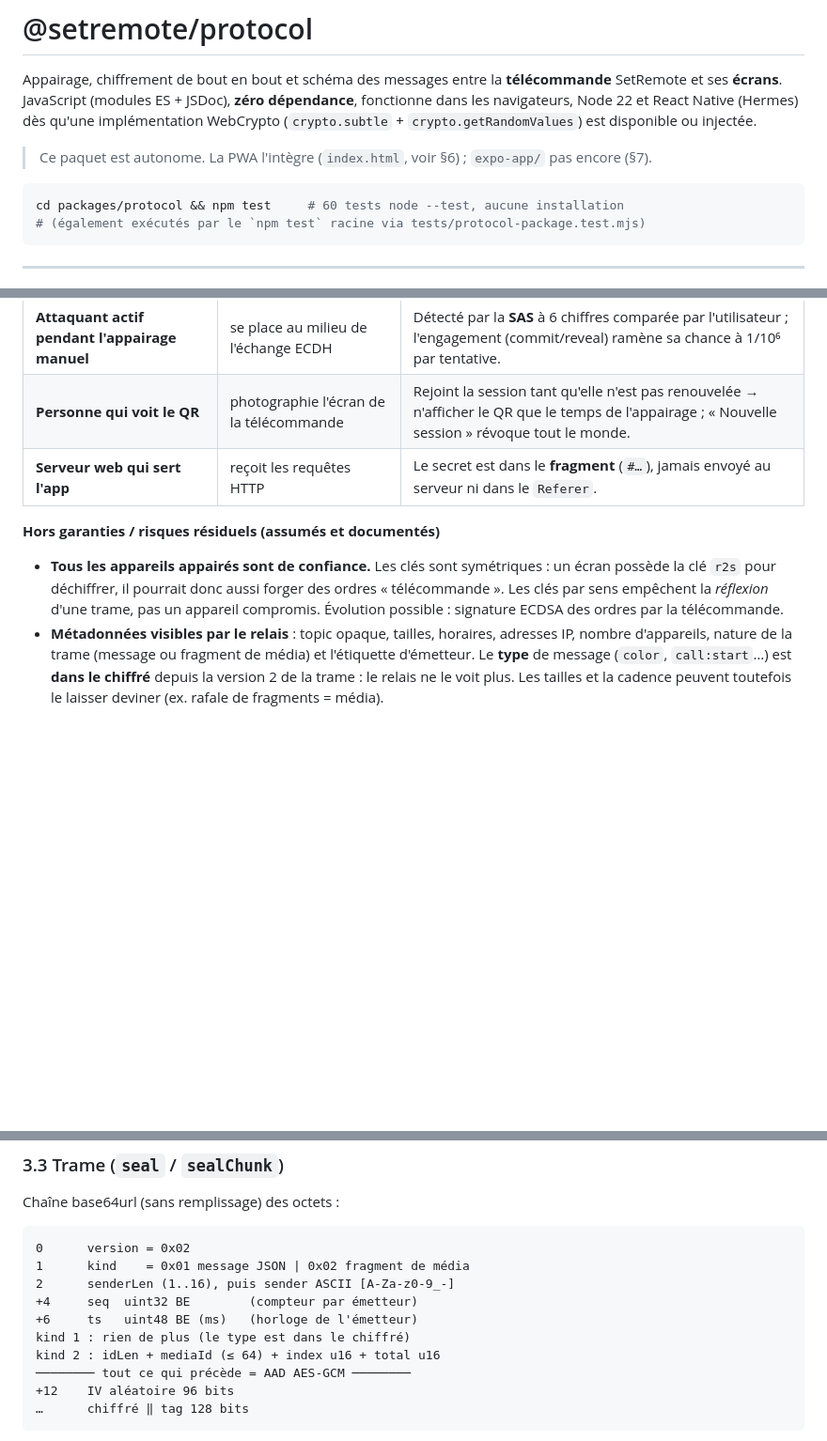
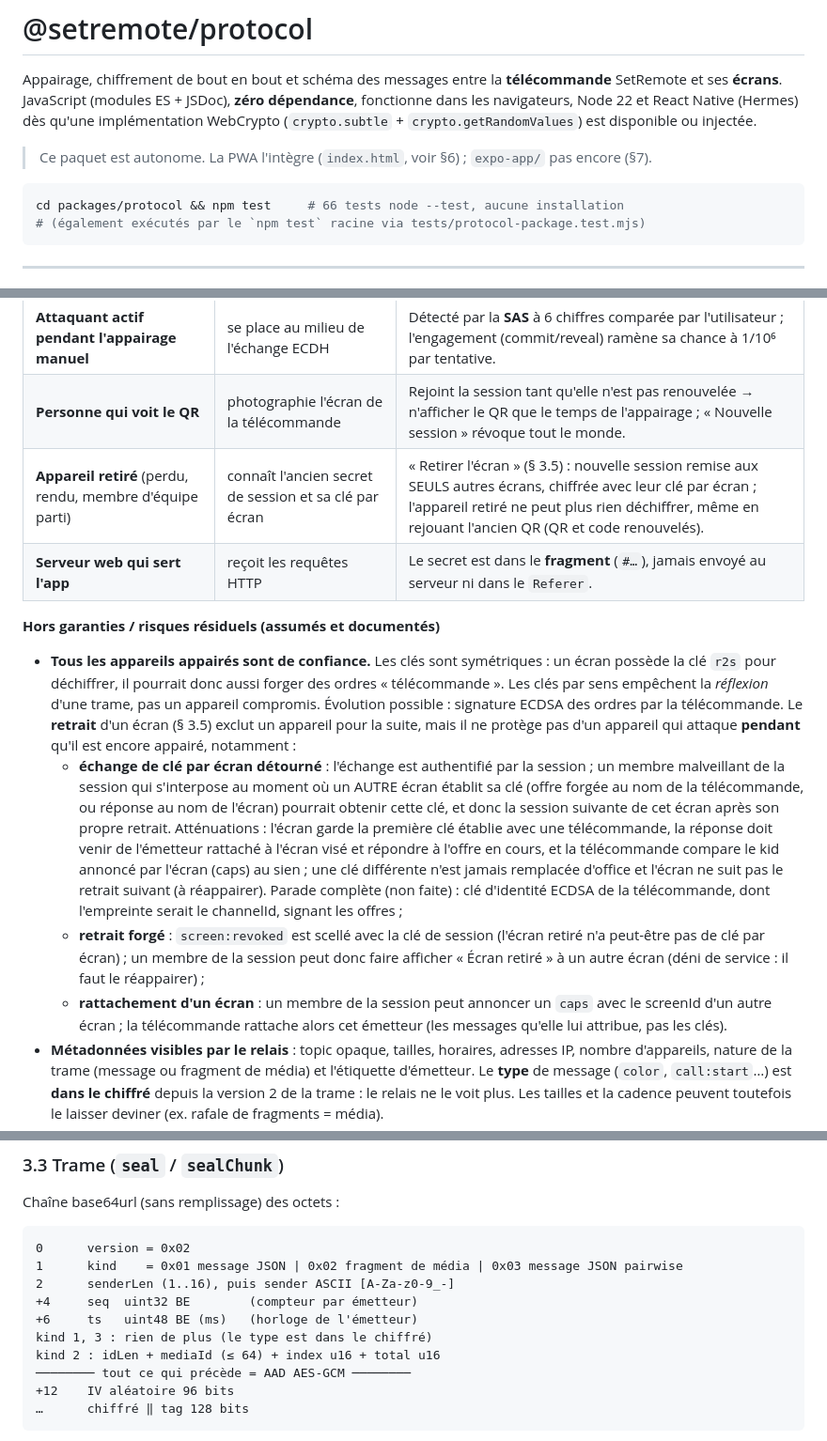
Before and after one commit to Pierre-ITSI/cine-light, a Markdown page: packages/protocol/README.md, 3 parts joined by grey strips. Shown at 94% size. Rendered like a GitHub page; blank space fills up the shorter version.

````diff
--- a/packages/protocol/README.md
+++ b/packages/protocol/README.md
@@ -10,7 +10,7 @@ Appairage, chiffrement de bout en bout et schéma des messages entre la
 > `expo-app/` pas encore (§7).
 
 ```sh
-cd packages/protocol && npm test     # 60 tests node --test, aucune installation
+cd packages/protocol && npm test     # 66 tests node --test, aucune installation
 # (également exécutés par le `npm test` racine via tests/protocol-package.test.mjs)
 ```
 
@@ -38,6 +38,7 @@ broker **public** `wss://broker.hivemq.com:8884/mqtt`, topic
 | **Injecteur** (quiconque peut publier sur le relais) | publie des trames arbitraires, rejoue des trames enregistrées | **Intégrité/authenticité** : toute trame non produite par un détenteur du secret est rejetée (`auth`). **Anti-rejeu** par émetteur + contrôle d'horloge. **Schéma strict** même pour les détenteurs du secret. |
 | **Attaquant actif pendant l'appairage manuel** | se place au milieu de l'échange ECDH | Détecté par la **SAS** à 6 chiffres comparée par l'utilisateur ; l'engagement (commit/reveal) ramène sa chance à 1/10⁶ par tentative. |
 | **Personne qui voit le QR** | photographie l'écran de la télécommande | Rejoint la session tant qu'elle n'est pas renouvelée → n'afficher le QR que le temps de l'appairage ; « Nouvelle session » révoque tout le monde. |
+| **Appareil retiré** (perdu, rendu, membre d'équipe parti) | connaît l'ancien secret de session et sa clé par écran | « Retirer l'écran » (§ 3.5) : nouvelle session remise aux SEULS autres écrans, chiffrée avec leur clé par écran ; l'appareil retiré ne peut plus rien déchiffrer, même en rejouant l'ancien QR (QR et code renouvelés). |
 | **Serveur web qui sert l'app** | reçoit les requêtes HTTP | Le secret est dans le **fragment** (`#…`), jamais envoyé au serveur ni dans le `Referer`. |
 
 **Hors garanties / risques résiduels (assumés et documentés)**
@@ -46,7 +47,28 @@ broker **public** `wss://broker.hivemq.com:8884/mqtt`, topic
   symétriques : un écran possède la clé `r2s` pour déchiffrer, il pourrait donc
   aussi forger des ordres « télécommande ». Les clés par sens empêchent la
   *réflexion* d'une trame, pas un appareil compromis. Évolution possible :
-  signature ECDSA des ordres par la télécommande.
+  signature ECDSA des ordres par la télécommande. Le **retrait** d'un écran
+  (§ 3.5) exclut un appareil pour la suite, mais il ne protège pas d'un
+  appareil qui attaque **pendant** qu'il est encore appairé, notamment :
+  - **échange de clé par écran détourné** : l'échange est authentifié par la
+    session ; un membre malveillant de la session qui s'interpose au moment
+    où un AUTRE écran établit sa clé (offre forgée au nom de la
+    télécommande, ou réponse au nom de l'écran) pourrait obtenir cette clé, et
+    donc la session suivante de cet écran après son propre retrait.
+    Atténuations : l'écran garde la première clé établie avec une
+    télécommande, la réponse doit venir de l'émetteur rattaché à l'écran
+    visé et répondre à l'offre en cours, et la télécommande compare le kid
+    annoncé par l'écran (caps) au sien ; une clé différente n'est jamais
+    remplacée d'office et l'écran ne suit pas le retrait suivant (à
+    réappairer). Parade complète (non faite) : clé d'identité ECDSA de la
+    télécommande, dont l'empreinte serait le channelId, signant les offres ;
+  - **retrait forgé** : `screen:revoked` est scellé avec la clé de session
+    (l'écran retiré n'a peut-être pas de clé par écran) ; un membre de la
+    session peut donc faire afficher « Écran retiré » à un autre écran
+    (déni de service : il faut le réappairer) ;
+  - **rattachement d'un écran** : un membre de la session peut annoncer un
+    `caps` avec le screenId d'un autre écran ; la télécommande rattache
+    alors cet émetteur (les messages qu'elle lui attribue, pas les clés).
 - **Métadonnées visibles par le relais** : topic opaque, tailles, horaires,
   adresses IP, nombre d'appareils, nature de la trame (message ou fragment de
   média) et l'étiquette d'émetteur. Le **type** de message (`color`,
@@ -104,11 +126,11 @@ Chaîne base64url (sans remplissage) des octets :
 
 ```
 0      version = 0x02
-1      kind    = 0x01 message JSON | 0x02 fragment de média
+1      kind    = 0x01 message JSON | 0x02 fragment de média | 0x03 message JSON pairwise
 2      senderLen (1..16), puis sender ASCII [A-Za-z0-9_-]
 +4     seq  uint32 BE        (compteur par émetteur)
 +6     ts   uint48 BE (ms)   (horloge de l'émetteur)
-kind 1 : rien de plus (le type est dans le chiffré)
+kind 1, 3 : rien de plus (le type est dans le chiffré)
 kind 2 : idLen + mediaId (≤ 64) + index u16 + total u16
 ──────── tout ce qui précède = AAD AES-GCM ────────
 +12    IV aléatoire 96 bits
````
Also changed, not shown: other parts of packages/protocol/README.md (+57 -2 lines).
